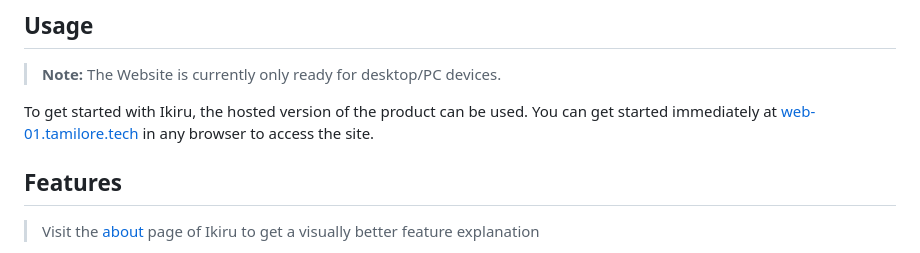
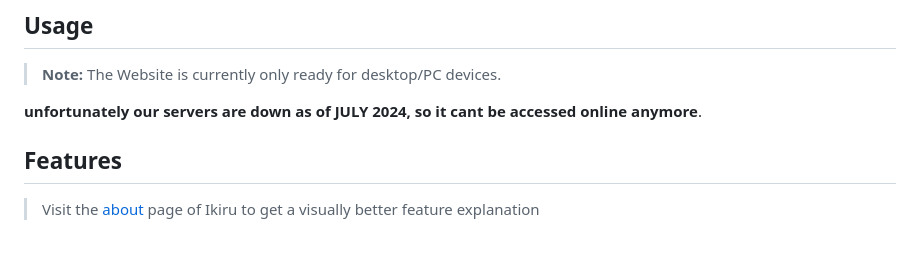
Before and after one commit to tami-cp0/Ikiru, a Markdown page: README.md, the part around the change. GitHub-like rendering.

```diff
--- a/README.md
+++ b/README.md
@@ -27,7 +27,7 @@ Connect with friends from all over the world.
 
 > **Note:** The Website is currently only ready for desktop/PC devices.
 
-To get started with Ikiru, the hosted version of the product can be used. You can get started immediately at [web-01.tamilore.tech](http://web-01.tamilore.tech) in any browser to access the site.
+**unfortunately our servers are down as of JULY 2024, so it cant be accessed online anymore**.
 
 ## Features
 
```
